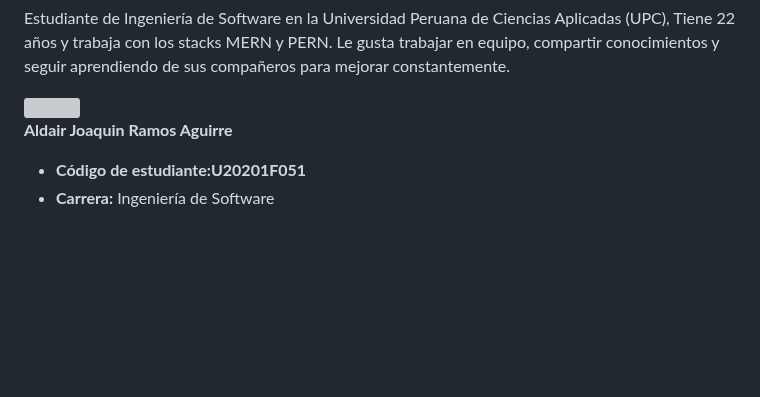
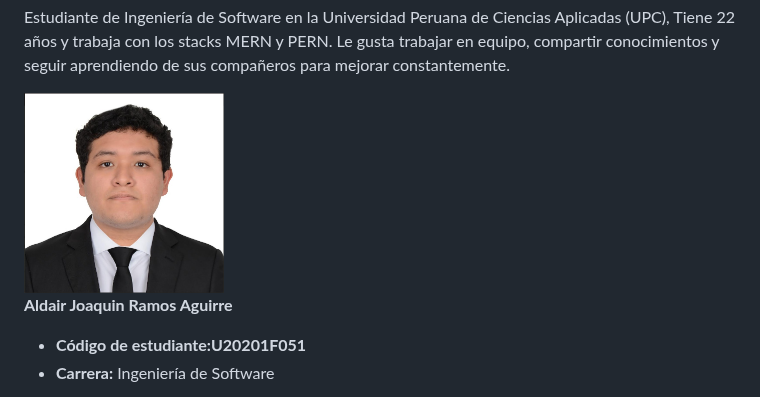
Before and after one commit to upc-pre-202620-1asi0730-8093-UniLink/report, a Markdown page: README.md, the part around the change. GitHub-like rendering; pictures changed too: assets/profiles/FotoAldair.jpeg (added); blank space fills up the shorter version; grey boxes are pictures that could not be loaded.

Commit message:
docs(cover-and-team-members): add profile photo.

```diff
--- a/README.md
+++ b/README.md
@@ -270,7 +270,7 @@ mejorar constantemente.
 <br>
 
 <div align="left">
-  <img src="../assets/" alt="" width="200">
+  <img src="./assets/profiles/FotoAldair.jpeg" alt="Aldair Ramos" width="200">
 </div>
 
 **Aldair Joaquin Ramos Aguirre**
```
